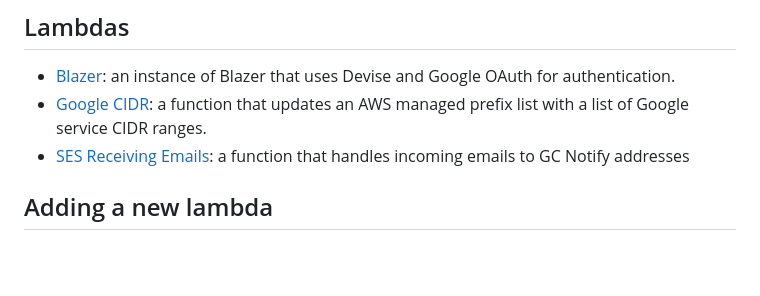
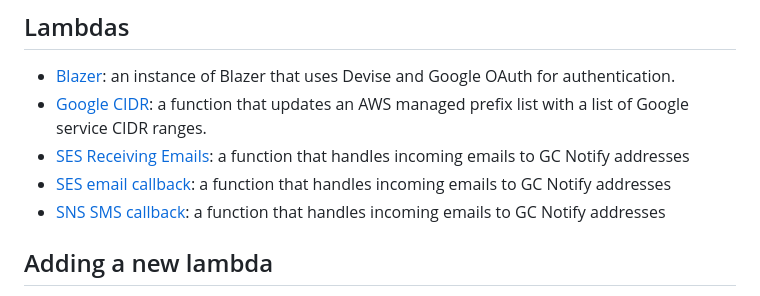
Before and after one commit to cds-snc/notification-lambdas, a Markdown page: README.md, the part around the change. Drawn GitHub-style; blank space fills up the shorter version.

```diff
--- a/README.md
+++ b/README.md
@@ -5,6 +5,9 @@ A collection of Docker lambda functions and images that are used as part of the
 - [Blazer](./blazer/README.md): an instance of Blazer that uses Devise and Google OAuth for authentication.
 - [Google CIDR](./google-cidr/README.md): a function that updates an AWS managed prefix list with a list of Google service CIDR ranges.
 - [SES Receiving Emails](./sesreceivingemails/README.md): a function that handles incoming emails to GC Notify addresses
+- [SES email callback](./sesemailcallbacks/README.md): a function that handles incoming emails to GC Notify addresses
+- [SNS SMS callback](./snssmscallbacks/README.md): a function that handles incoming emails to GC Notify addresses
+
 ## Adding a new lambda
 1. Run `make lambda` and provide a name for your lambda's folder.
 1. Add your lambda's folder name to the `matrix` sections of the GitHub workflows.  You can find the ones you need to update with `make matrix`.
```
Also changed, not shown: sesemailcallbacks/README.md (+22 -0 lines), snssmscallbacks/README.md (+23 -0 lines), sesemailcallbacks/ses-callback.png (added), snssmscallbacks/sms-callback.png (added).
